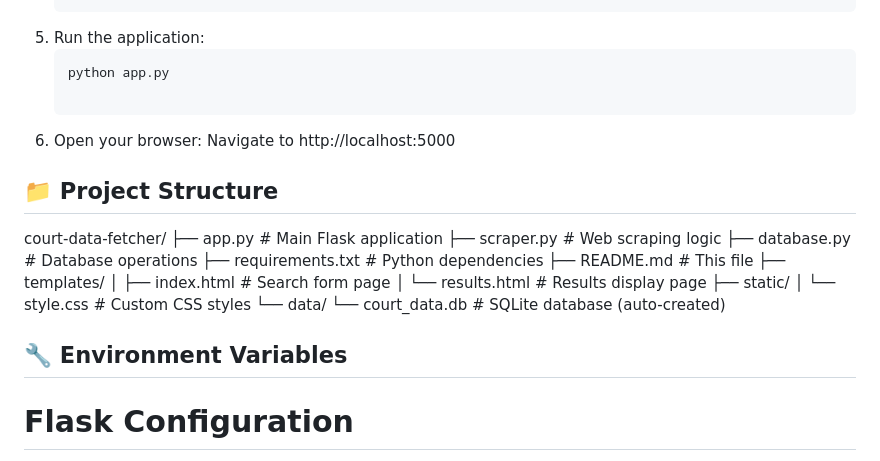
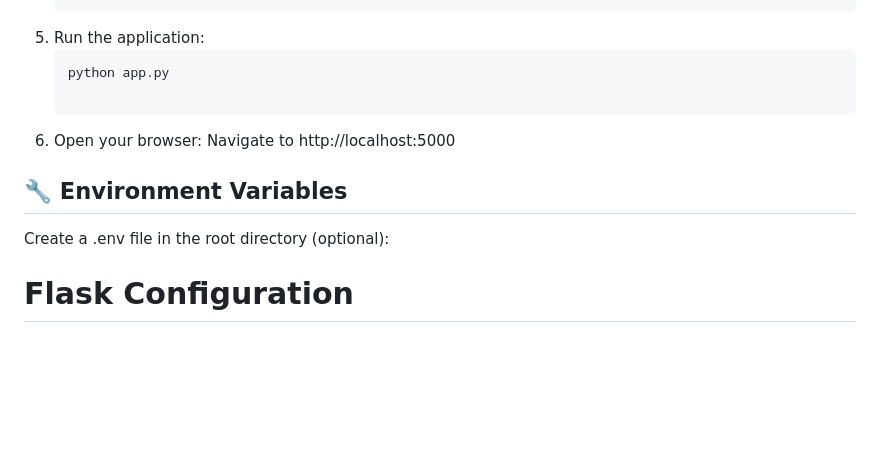
Before and after one commit to annniE96/delhi-high-court-scraper, a Markdown page: README.md, the part around the change. Drawn GitHub-style; blank space fills up the shorter version.

```diff
--- a/README.md
+++ b/README.md
@@ -52,22 +52,8 @@ Chrome browser (for Selenium automation)
 
 6. Open your browser: Navigate to http://localhost:5000
 
-## 📁 Project Structure
-court-data-fetcher/
-├── app.py                 # Main Flask application
-├── scraper.py            # Web scraping logic
-├── database.py           # Database operations
-├── requirements.txt      # Python dependencies
-├── README.md            # This file
-├── templates/
-│   ├── index.html       # Search form page
-│   └── results.html     # Results display page
-├── static/
-│   └── style.css        # Custom CSS styles
-└── data/
-    └── court_data.db    # SQLite database (auto-created)
-
 ## 🔧 Environment Variables
+Create a .env file in the root directory (optional):
 # Flask Configuration
 FLASK_ENV=development
 FLASK_DEBUG=True
```
